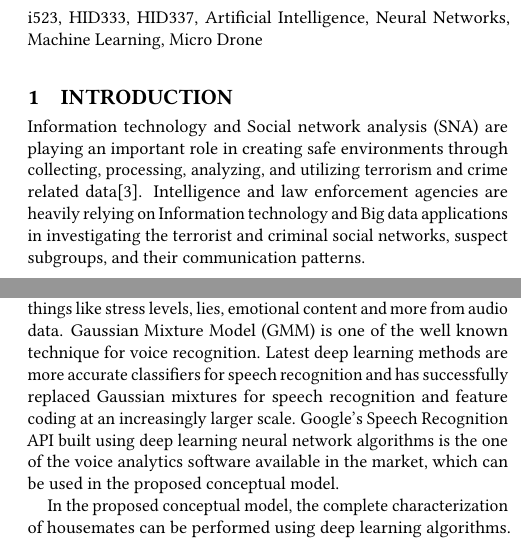
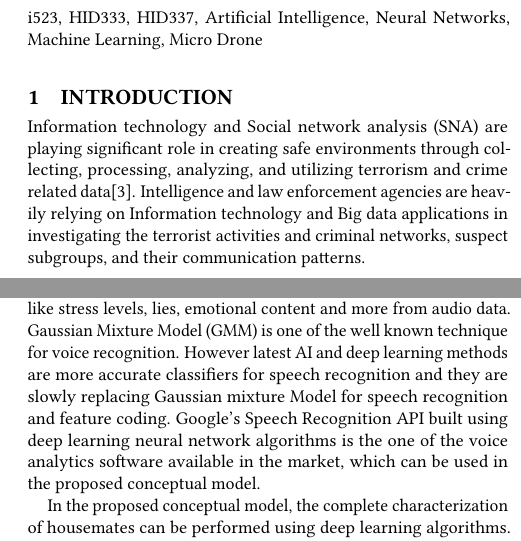
Before and after one commit to bigdata-i523/hid337, a LaTeX paper (paper1/report.tex): two parts of the columns of pages 1 and 3 of 5, joined at a grey line, cut so that both start at the same text. Compiled offline with pdfLaTeX.

Commit message:
Update report.tex

```diff
--- a/paper1/report.tex
+++ b/paper1/report.tex
@@ -44,7 +44,7 @@ The technology advancement allows integrating the video, audio and social media
 \maketitle
 
 \section{Introduction}
-Information technology and Social network analysis (SNA) are playing an important role in creating safe environments through collecting, processing, analyzing, and utilizing terrorism and crime related data\cite{Kantor2005}. Intelligence and law enforcement agencies are heavily relying on Information technology and Big data applications in investigating the terrorist and criminal social networks, suspect subgroups, and their communication patterns.
+Information technology and Social network analysis (SNA) are playing significant role in creating safe environments through collecting, processing, analyzing, and utilizing terrorism and crime related data\cite{Kantor2005}. Intelligence and law enforcement agencies are heavily relying on Information technology and Big data applications in investigating the terrorist activities and criminal networks, suspect subgroups, and their communication patterns.
 
 However, in the present world, security systems are desperately processing data and the decisions/conclusions are being made without considering multiple dimensions of the context. Large corporations, nations, and intelligence agencies are using their individual systems in isolation, but not taking integrated approach to solve the problems in their entirety due to their political and economic interests.
 
@@ -96,7 +96,7 @@ The high quality video image frames will be processed to analyze situational awa
 This method and approach can be extended to city and region levels by rolling up the data from individual homes. In the context of city and regional security, video analytics would help in people's management, vehicle management, behavior monitoring. For example, in public places video surveillance with deep learning enabled systems can perform constant monitoring, face detection, crowd detection, motion detection, vandalism detection, queue management, people counting, vehicle classification, traffic monitoring, license plate recognition, road data gathering etc. With the advent of new technologies in computing speed there are several Graphics Processing Units (GPU) integrated with high quality image sensors  introduced by technology companies such as NVidia can be used in the conceptual model.
 
 \subsection{Voice Data Integration and Analysis}
-The live voice recording integrated with video analysis provides better and accurate insight in to situation awareness for predicting and preventing the potential threats much faster. Traditional voice analytics tools rely on keywords and phonetics. These solutions are not well enough in deriving context and relevancy. With big data and AI advancements, now it is even possible to analyze for things like stress levels, lies, emotional content and more from audio data. Gaussian Mixture Model (GMM) is one of the well known technique for voice recognition. Latest deep learning methods are more accurate classifiers for speech recognition and has successfully replaced Gaussian mixtures for speech recognition and feature coding at an increasingly larger scale. Google's Speech Recognition API built using deep learning neural network algorithms is the one of the voice analytics software available in the market, which can be used in the proposed conceptual model.
+The live voice recording integrated with video analysis provides better and accurate insight in to situation awareness for predicting and preventing the potential threats much faster. Traditional voice analytics tools rely on keywords and phonetics. These solutions are not well enough in deriving context and relevancy. With big data and AI advancements, now it is even possible to analyze for things like stress levels, lies, emotional content and more from audio data. Gaussian Mixture Model (GMM) is one of the well known technique for voice recognition. However latest AI and deep learning methods are more accurate classifiers for speech recognition and they are slowly replacing Gaussian mixture Model for speech recognition and feature coding. Google's Speech Recognition API built using deep learning neural network algorithms is the one of the voice analytics software available in the market, which can be used in the proposed conceptual model.
 
 In the proposed conceptual model, the complete characterization of housemates can be performed using deep learning algorithms. This will help to recognize the voice of the persons within the house and build the context. Also, the learning algorithms continue refining the voice characterization of the persons and extend the voice database to other family members and friends. This key aspect of associating voice to the person would help resolving the contextual issues if any arises during behavior assessment.
 
```
Also changed, not shown: paper1/report.tex (7 more changed lines).
